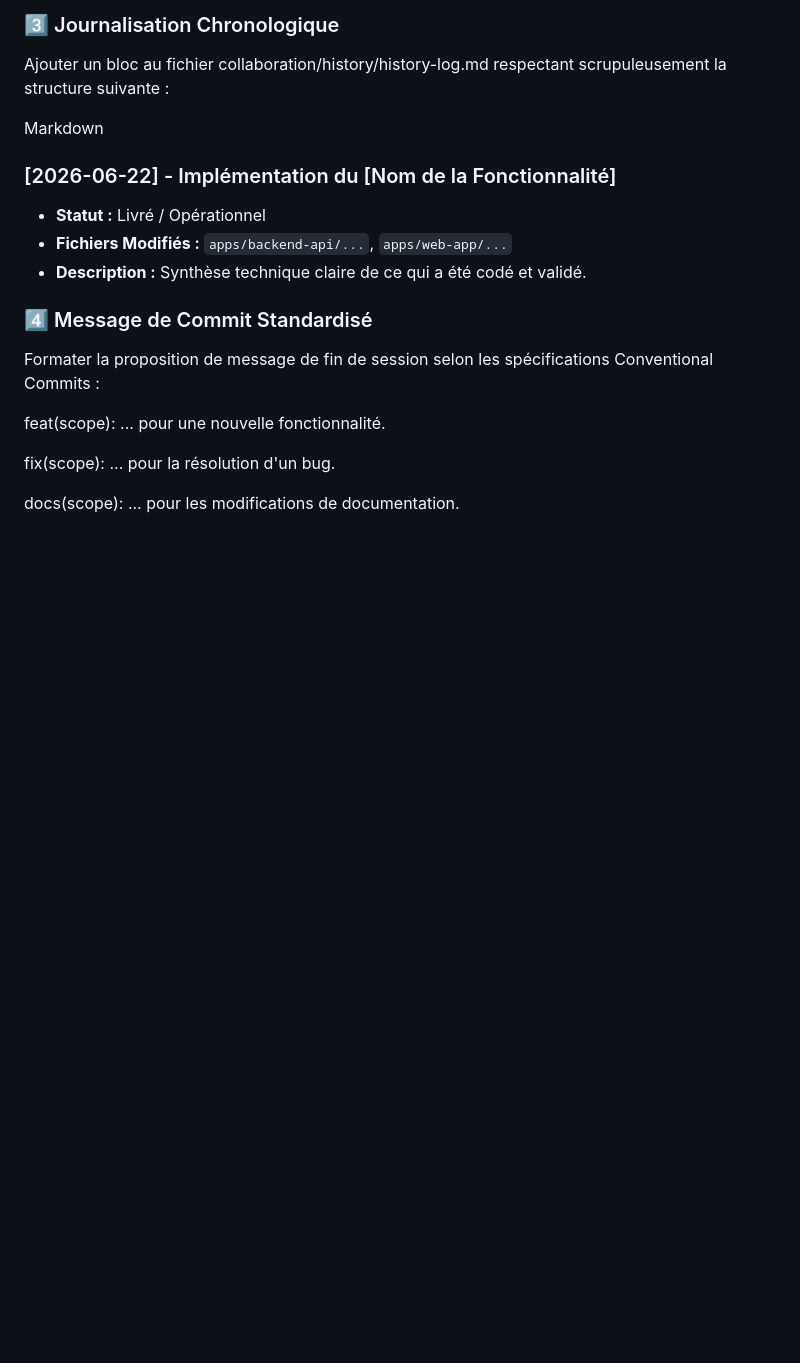
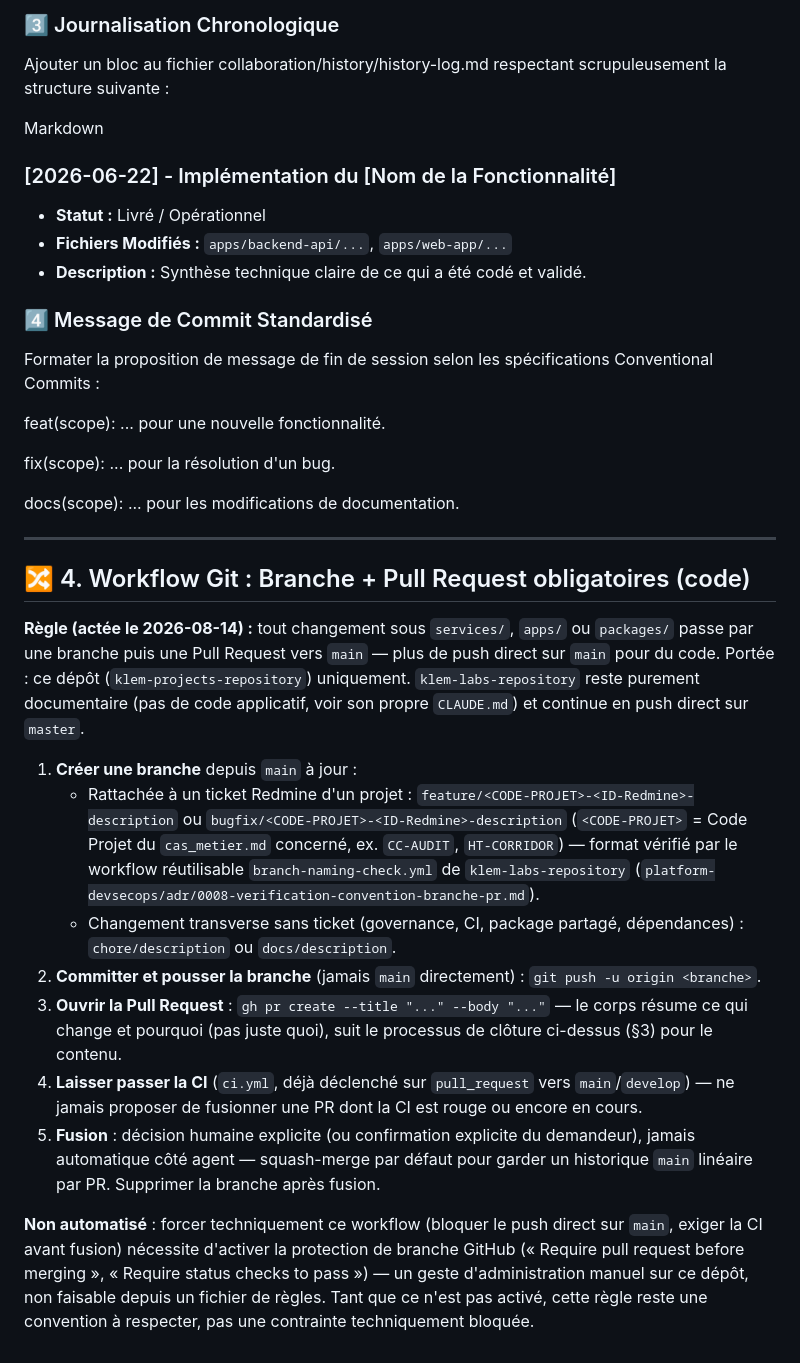
Before and after one commit to yacoubasylla/klem-projects-repository, a Markdown page: CLAUDE.md, the part around the change. GitHub-like rendering; blank space fills up the shorter version.

Commit message:
docs(claude-md): imposer branche + Pull Request pour tout changement de code (#3)
Jusqu'ici, tout le code de ce dépôt (billing-service, fix nanoid, etc.) était poussé directement
sur main sans passer par une PR. Ajoute §4 : services/, apps/, packages/ passent désormais par une
branche (feature|bugfix/<CODE>-<ID>-description si rattaché à un ticket Redmine, chore|docs/...
sinon) puis une Pull Request, en s'appuyant sur le workflow branch-naming-check.yml déjà existant
côté klem-labs-repository et sur ci.yml (déjà déclenché sur pull_request). klem-labs-repository
reste en push direct (dépôt purement documentaire, pas de code applicatif).

Non automatisé : la protection de branche GitHub (Require PR, Require status checks) reste un
geste d'administration manuel à activer séparément si on veut que cette règle soit techniquement
bloquante, pas seulement conventionnelle.

Co-authored-by: Claude Sonnet 5 <noreply@anthropic.com>

```diff
--- a/CLAUDE.md
+++ b/CLAUDE.md
@@ -171,3 +171,37 @@ feat(scope): ... pour une nouvelle fonctionnalité.
 fix(scope): ... pour la résolution d'un bug.
 
 docs(scope): ... pour les modifications de documentation.
+
+---
+
+## 🔀 4. Workflow Git : Branche + Pull Request obligatoires (code)
+
+**Règle (actée le 2026-08-14) :** tout changement sous `services/`, `apps/` ou `packages/` passe
+par une branche puis une Pull Request vers `main` — plus de push direct sur `main` pour du code.
+Portée : ce dépôt (`klem-projects-repository`) uniquement. `klem-labs-repository` reste purement
+documentaire (pas de code applicatif, voir son propre `CLAUDE.md`) et continue en push direct sur
+`master`.
+
+1. **Créer une branche** depuis `main` à jour :
+   - Rattachée à un ticket Redmine d'un projet : `feature/<CODE-PROJET>-<ID-Redmine>-description`
+     ou `bugfix/<CODE-PROJET>-<ID-Redmine>-description` (`<CODE-PROJET>` = Code Projet du
+     `cas_metier.md` concerné, ex. `CC-AUDIT`, `HT-CORRIDOR`) — format vérifié par le workflow
+     réutilisable `branch-naming-check.yml` de `klem-labs-repository`
+     (`platform-devsecops/adr/0008-verification-convention-branche-pr.md`).
+   - Changement transverse sans ticket (governance, CI, package partagé, dépendances) :
+     `chore/description` ou `docs/description`.
+2. **Committer et pousser la branche** (jamais `main` directement) : `git push -u origin <branche>`.
+3. **Ouvrir la Pull Request** : `gh pr create --title "..." --body "..."` — le corps résume ce qui
+   change et pourquoi (pas juste quoi), suit le processus de clôture ci-dessus (§3) pour le
+   contenu.
+4. **Laisser passer la CI** (`ci.yml`, déjà déclenché sur `pull_request` vers `main`/`develop`) —
+   ne jamais proposer de fusionner une PR dont la CI est rouge ou encore en cours.
+5. **Fusion** : décision humaine explicite (ou confirmation explicite du demandeur), jamais
+   automatique côté agent — squash-merge par défaut pour garder un historique `main` linéaire par
+   PR. Supprimer la branche après fusion.
+
+**Non automatisé** : forcer techniquement ce workflow (bloquer le push direct sur `main`, exiger la
+CI avant fusion) nécessite d'activer la protection de branche GitHub (« Require pull request before
+merging », « Require status checks to pass ») — un geste d'administration manuel sur ce dépôt, non
+faisable depuis un fichier de règles. Tant que ce n'est pas activé, cette règle reste une
+convention à respecter, pas une contrainte techniquement bloquée.
```
